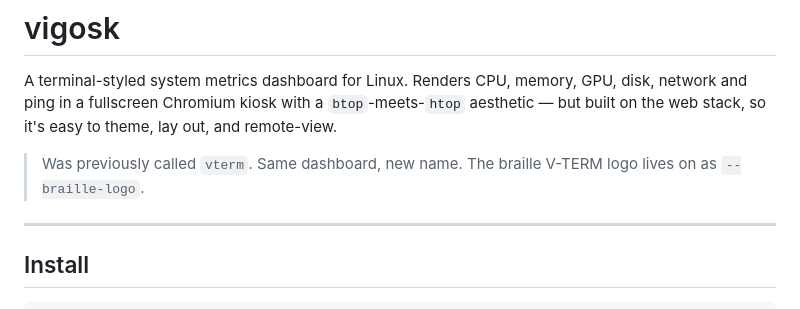
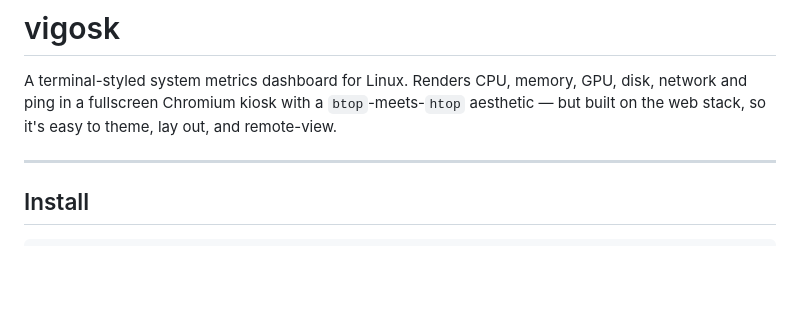
Before and after one commit to gabegaglio/vigosk, a Markdown page: README.md, the part around the change. Rendered like a GitHub page; blank space fills up the shorter version.

```diff
--- a/README.md
+++ b/README.md
@@ -16,7 +16,6 @@
 
 A terminal-styled system metrics dashboard for Linux. Renders CPU, memory, GPU, disk, network and ping in a fullscreen Chromium kiosk with a `btop`-meets-`htop` aesthetic — but built on the web stack, so it's easy to theme, lay out, and remote-view.
 
-> Was previously called `vterm`. Same dashboard, new name. The braille V-TERM logo lives on as `--braille-logo`.
 
 ---
 
```
